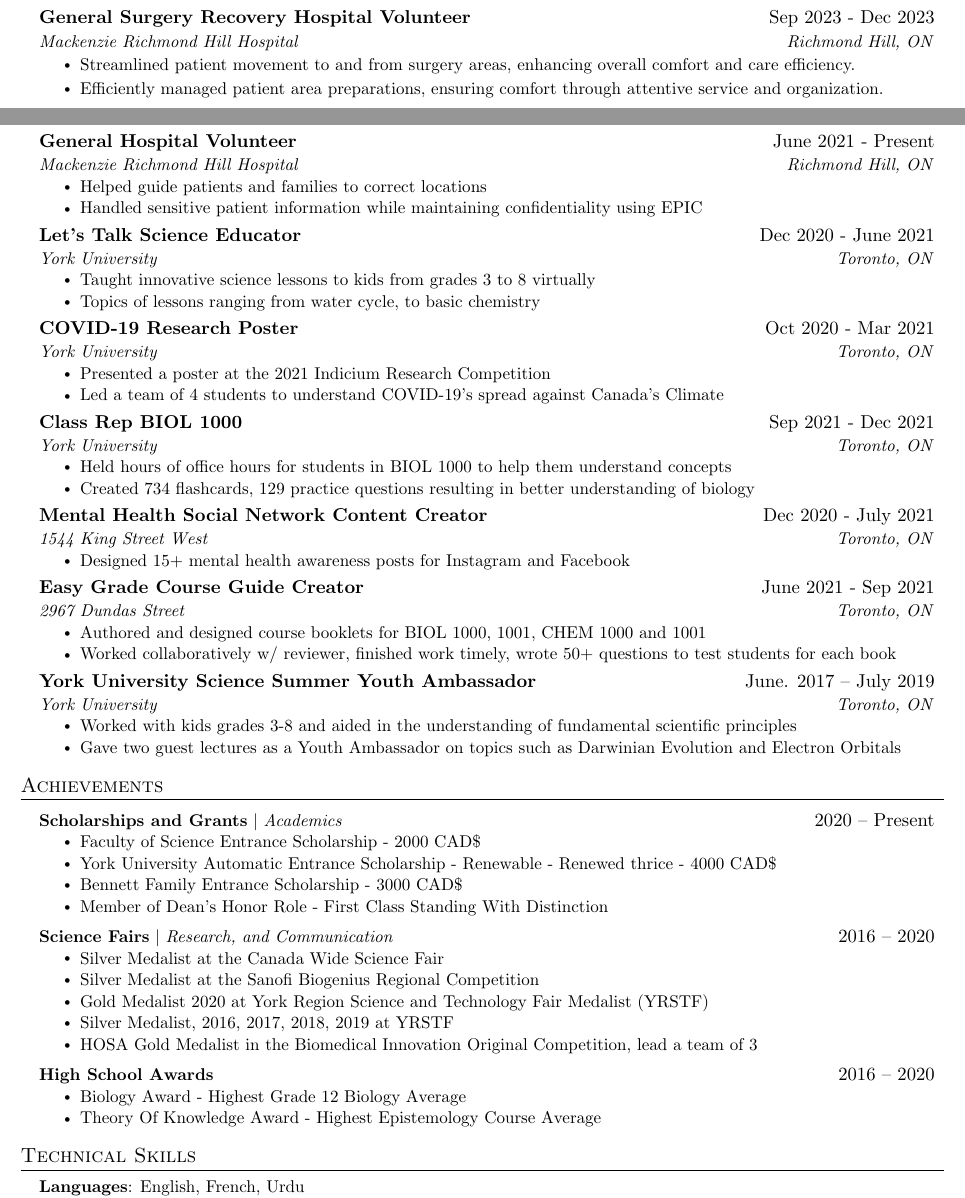
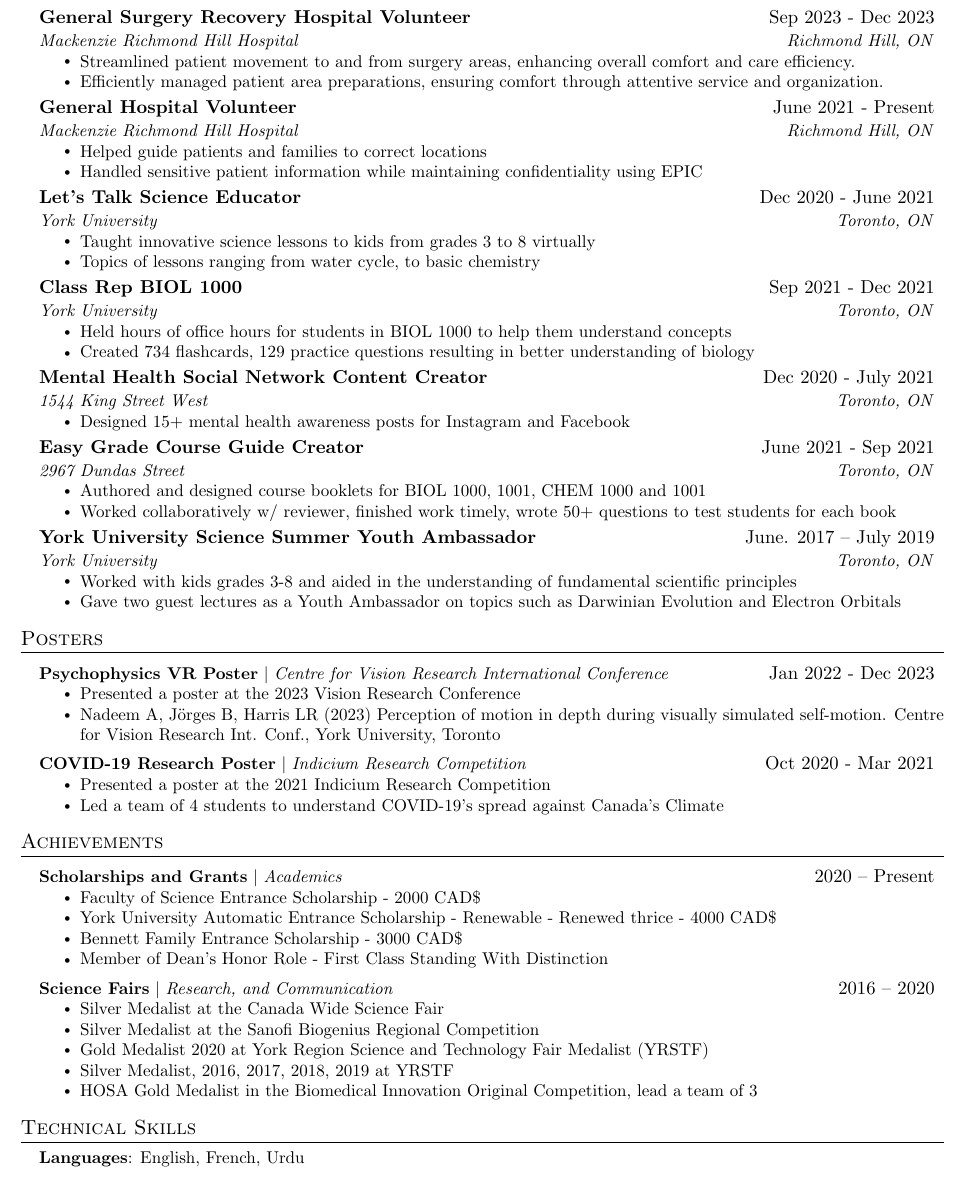
Before and after one commit to aimforbigfoot/resume, a LaTeX CV (ahmed_s__resume.tex): two parts of pages 1 and 2 of 2 before the commit and part of page 2 of 2 after it, the two joined at a grey line, cut so that both start at the same text. Compiled offline with pdfLaTeX.

Commit message:
Update ahmed_s__resume.tex

```diff
--- a/ahmed_s__resume.tex
+++ b/ahmed_s__resume.tex
@@ -151,15 +151,6 @@
       \resumeItemListEnd
 
 
-    \resumeSubheading
-      {General Surgery Recovery Hospital Volunteer}{Sep 2023 - Dec 2023}
-      {Mackenzie Richmond Hill Hospital}{Richmond Hill, ON}
-      \resumeItemListStart
-        \resumeItem{Streamlined patient movement to and from surgery areas, enhancing overall comfort and care efficiency.}
-        \resumeItem{Efficiently managed patient area preparations, ensuring comfort through attentive service and organization.}
-
-
-    \resumeItemListEnd
 
 
 
@@ -217,6 +207,16 @@
         \resumeItem{Led activities and interventions for neurodivergent individuals, ensuring a safe and accommodating environment}
     \resumeItemListEnd
 
+
+    \resumeSubheading
+      {General Surgery Recovery Hospital Volunteer}{Sep 2023 - Dec 2023}
+      {Mackenzie Richmond Hill Hospital}{Richmond Hill, ON}
+      \resumeItemListStart
+        \resumeItem{Streamlined patient movement to and from surgery areas, enhancing overall comfort and care efficiency.}
+        \resumeItem{Efficiently managed patient area preparations, ensuring comfort through attentive service and organization.}
+
+
+    \resumeItemListEnd
 
     \resumeSubheading
       {General Hospital Volunteer}{June 2021 - Present}
@@ -238,14 +238,6 @@
       \resumeItemListStart
         \resumeItem{Taught innovative science lessons to kids from grades 3 to 8 virtually}
         \resumeItem{Topics of lessons ranging from water cycle, to basic chemistry}
-    \resumeItemListEnd
-
-    \resumeSubheading
-      {COVID-19 Research Poster}{Oct 2020 - Mar 2021}
-      {York University}{Toronto, ON}
-      \resumeItemListStart
-        \resumeItem{Presented a poster at the  2021 Indicium Research Competition }
-        \resumeItem{Led a team of 4 students to understand COVID-19's spread against Canada's Climate}
     \resumeItemListEnd
 
     \resumeSubheading
@@ -287,6 +279,29 @@
 
 
 %-----------PROJECTS-----------
+\section{Posters}
+    \resumeSubHeadingListStart
+
+      \resumeProjectHeading
+          {\textbf{Psychophysics VR Poster} $|$ \emph{Centre for Vision Research International Conference}}{Jan 2022 - Dec 2023}
+          \resumeItemListStart
+            \resumeItem{Presented a poster at the 2023 Vision Research Conference}
+            \resumeItem{Nadeem A, Jörges B, Harris LR (2023) Perception of motion in depth during visually simulated self-motion. Centre for Vision Research Int. Conf., York University, Toronto}
+          \resumeItemListEnd
+
+
+      \resumeProjectHeading
+          {\textbf{COVID-19 Research Poster} $|$ \emph{Indicium Research Competition}}{Oct 2020 - Mar 2021}
+          \resumeItemListStart
+            \resumeItem{Presented a poster at the  2021 Indicium Research Competition }
+            \resumeItem{Led a team of 4 students to understand COVID-19's spread against Canada's Climate}
+          \resumeItemListEnd
+
+    \resumeSubHeadingListEnd
+
+
+
+%-----------PROJECTS-----------
 \section{Achievements}
     \resumeSubHeadingListStart
 
@@ -311,12 +326,6 @@
             \resumeItem{HOSA Gold Medalist in the Biomedical Innovation Original Competition, lead a team of 3 }
           \resumeItemListEnd
 
-      \resumeProjectHeading
-          {\textbf{High School Awards} }{2016 -- 2020}
-          \resumeItemListStart
-            \resumeItem{Biology Award - Highest Grade 12 Biology Average }
-            \resumeItem{Theory Of Knowledge Award - Highest Epistemology Course Average}
-          \resumeItemListEnd
 
     \resumeSubHeadingListEnd
 
```
Also changed, not shown: ahmed_s__resume.tex (1 more changed lines).
